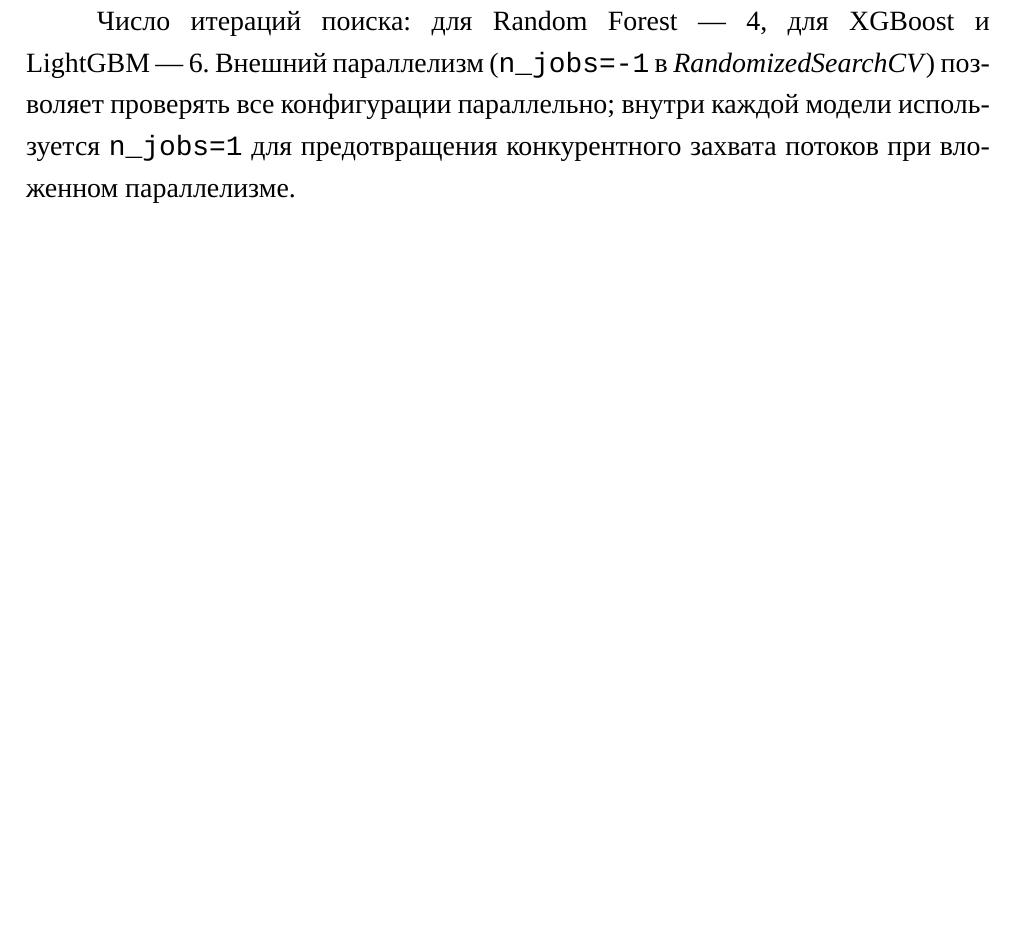
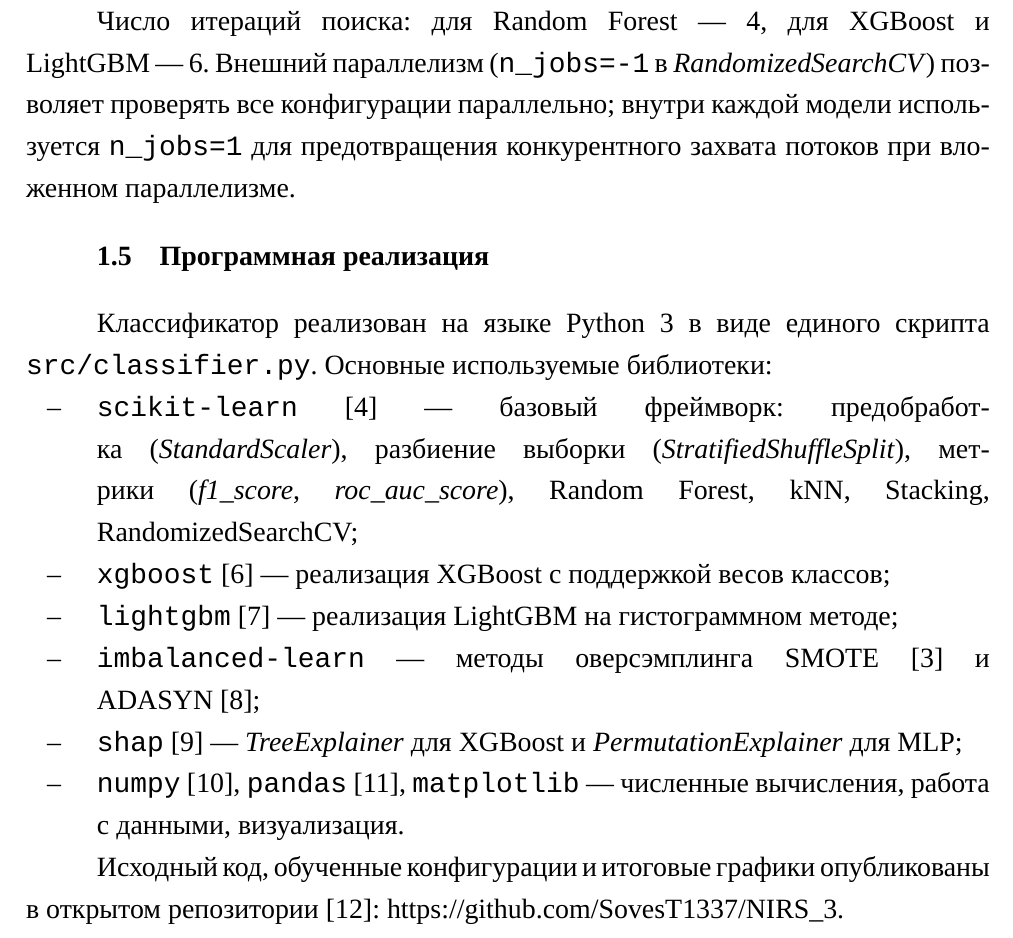
Before and after one commit to SovesT1337/NIRS_3, a LaTeX document (main.tex, which reads contents/02-model-training.tex): part of page 17 of 40 before the commit and part of page 17 of 41 after it, cut so that both start at the same text, the shorter picture padded with empty space. Compiled offline with XeLaTeX; a missing font is replaced by an installed copy or a similar font.

Commit message:
Add software implementation section with GitHub link
Добавлен подраздел §2.4 «Программная реализация»: стек библиотек
(scikit-learn, xgboost, lightgbm, imbalanced-learn, shap, numpy, pandas,
matplotlib) и ссылка на репозиторий github.com/SovesT1337/NIRS_3.

Co-Authored-By: Claude Sonnet 4.6 <noreply@anthropic.com>

```diff
--- a/contents/02-model-training.tex
+++ b/contents/02-model-training.tex
@@ -147,3 +147,17 @@ kNN~--- непараметрический классификатор, не тр
 Оценка каждой конфигурации производится методом стратифицированной кросс-валидации~(\textit{StratifiedKFold}, $n=2$): обучающая выборка делится на два стратифицированных фолда, модель обучается на одном и оценивается на другом~--- поочерёдно; результирующий балл~--- среднее значение взвешенной F1-меры по двум фолдам. Выбирается конфигурация с наибольшим средним баллом.
 
 Число итераций поиска: для Random Forest~--- 4, для XGBoost и LightGBM~--- 6. Внешний параллелизм~(\texttt{n\_jobs=-1} в~\textit{RandomizedSearchCV}) позволяет проверять все конфигурации параллельно; внутри каждой модели используется \texttt{n\_jobs=1} для предотвращения конкурентного захвата потоков при вложенном параллелизме.
+
+\subsection{Программная реализация}
+
+Классификатор реализован на языке Python~3 в виде единого скрипта \texttt{src/classifier.py}. Основные используемые библиотеки:
+\begin{itemize}
+    \item \texttt{scikit-learn}~\cite{scikit_learn}~--- базовый фреймворк: предобработка~(\textit{StandardScaler}), разбиение выборки~(\textit{StratifiedShuffleSplit}), метрики~(\textit{f1\_score}, \textit{roc\_auc\_score}), Random Forest, kNN, Stacking, RandomizedSearchCV;
+    \item \texttt{xgboost}~\cite{xgboost_paper}~--- реализация XGBoost с поддержкой весов классов;
+    \item \texttt{lightgbm}~\cite{lightgbm_paper}~--- реализация LightGBM на гистограммном методе;
+    \item \texttt{imbalanced-learn}~--- методы оверсэмплинга SMOTE~\cite{smote_paper} и ADASYN~\cite{adasyn_paper};
+    \item \texttt{shap}~\cite{shap_paper}~--- \textit{TreeExplainer} для XGBoost и \textit{PermutationExplainer} для MLP;
+    \item \texttt{numpy}~\cite{numpy_guide}, \texttt{pandas}~\cite{pandas_guide}, \texttt{matplotlib}~--- численные вычисления, работа с данными, визуализация.
+\end{itemize}
+
+Исходный код, обученные конфигурации и итоговые графики опубликованы в открытом репозитории~\cite{github_repo_nirs3}: \url{https://github.com/SovesT1337/NIRS_3}.
```
Also changed, not shown: main.pdf.
